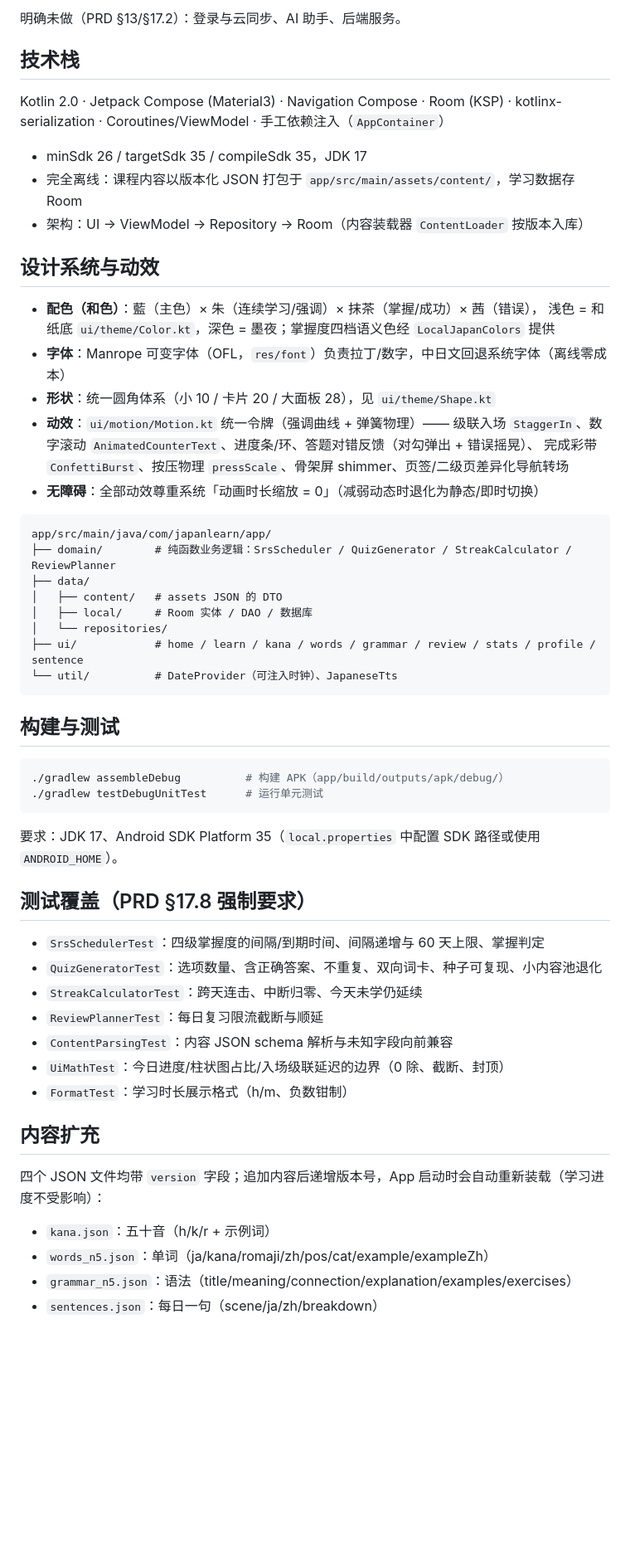
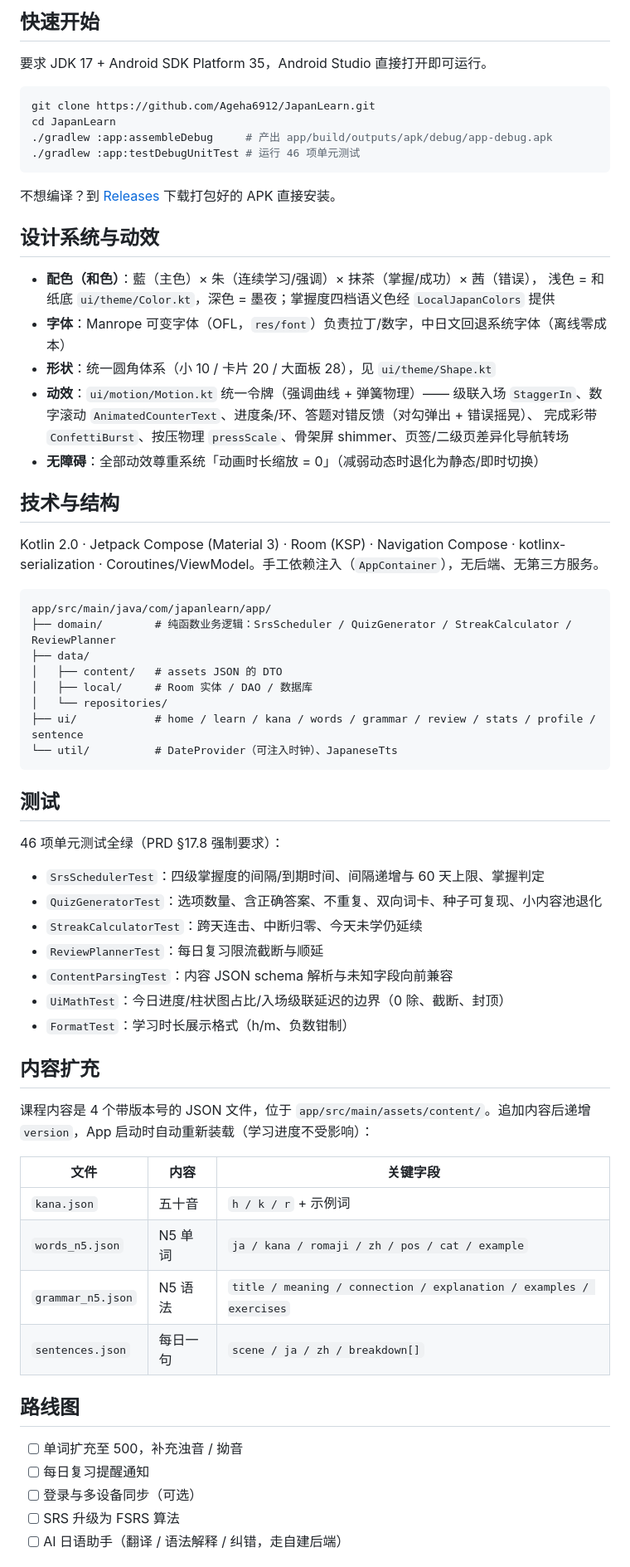
Before and after one commit to Ageha6912/JapanLearn, a Markdown page: README.md, the part around one of its changes. Shown at 83% size. GitHub-like rendering; blank space fills up the shorter version.

````diff
--- a/README.md
+++ b/README.md
@@ -22,14 +59,16 @@
 
-明确未做（PRD §13/§17.2）：登录与云同步、AI 助手、后端服务。
+## 快速开始
 
-## 技术栈
+要求 JDK 17 + Android SDK Platform 35，Android Studio 直接打开即可运行。
 
-Kotlin 2.0 · Jetpack Compose (Material3) · Navigation Compose · Room (KSP) ·
-kotlinx-serialization · Coroutines/ViewModel · 手工依赖注入（`AppContainer`）
+```bash
+git clone https://github.com/Ageha6912/JapanLearn.git
+cd JapanLearn
+./gradlew :app:assembleDebug     # 产出 app/build/outputs/apk/debug/app-debug.apk
+./gradlew :app:testDebugUnitTest # 运行 46 项单元测试
+```
 
-- minSdk 26 / targetSdk 35 / compileSdk 35，JDK 17
-- 完全离线：课程内容以版本化 JSON 打包于 `app/src/main/assets/content/`，学习数据存 Room
-- 架构：UI → ViewModel → Repository → Room（内容装载器 `ContentLoader` 按版本入库）
+不想编译？到 [Releases](https://github.com/Ageha6912/JapanLearn/releases) 下载打包好的 APK 直接安装。
 
 ## 设计系统与动效
 
@@ -42,6 +81,10 @@ kotlinx-serialization · Coroutines/ViewModel · 手工依赖注入（`AppContai
   完成彩带 `ConfettiBurst`、按压物理 `pressScale`、骨架屏 shimmer、页签/二级页差异化导航转场
 - **无障碍**：全部动效尊重系统「动画时长缩放 = 0」（减弱动态时退化为静态/即时切换）
 
+## 技术与结构
+
+Kotlin 2.0 · Jetpack Compose (Material 3) · Room (KSP) · Navigation Compose · kotlinx-serialization · Coroutines/ViewModel。手工依赖注入（`AppContainer`），无后端、无第三方服务。
+
 ```
 app/src/main/java/com/japanlearn/app/
 ├── domain/        # 纯函数业务逻辑：SrsScheduler / QuizGenerator / StreakCalculator / ReviewPlanner
@@ -53,16 +96,9 @@ app/src/main/java/com/japanlearn/app/
 └── util/          # DateProvider（可注入时钟）、JapaneseTts
 ```
 
-## 构建与测试
+## 测试
 
-```bash
-./gradlew assembleDebug          # 构建 APK（app/build/outputs/apk/debug/）
-./gradlew testDebugUnitTest      # 运行单元测试
-```
-
-要求：JDK 17、Android SDK Platform 35（`local.properties` 中配置 SDK 路径或使用 `ANDROID_HOME`）。
-
-## 测试覆盖（PRD §17.8 强制要求）
+46 项单元测试全绿（PRD §17.8 强制要求）：
 
 - `SrsSchedulerTest`：四级掌握度的间隔/到期时间、间隔递增与 60 天上限、掌握判定
 - `QuizGeneratorTest`：选项数量、含正确答案、不重复、双向词卡、种子可复现、小内容池退化
@@ -74,9 +110,20 @@ app/src/main/java/com/japanlearn/app/
 
 ## 内容扩充
 
-四个 JSON 文件均带 `version` 字段；追加内容后递增版本号，App 启动时会自动重新装载（学习进度不受影响）：
+课程内容是 4 个带版本号的 JSON 文件，位于 `app/src/main/assets/content/`。追加内容后递增 `version`，App 启动时自动重新装载（学习进度不受影响）：
 
-- `kana.json`：五十音（h/k/r + 示例词）
-- `words_n5.json`：单词（ja/kana/romaji/zh/pos/cat/example/exampleZh）
-- `grammar_n5.json`：语法（title/meaning/connection/explanation/examples/exercises）
-- `sentences.json`：每日一句（scene/ja/zh/breakdown）
+| 文件 | 内容 | 关键字段 |
+|---|---|---|
+| `kana.json` | 五十音 | `h / k / r` + 示例词 |
+| `words_n5.json` | N5 单词 | `ja / kana / romaji / zh / pos / cat / example` |
+| `grammar_n5.json` | N5 语法 | `title / meaning / connection / explanation / examples / exercises` |
+| `sentences.json` | 每日一句 | `scene / ja / zh / breakdown[]` |
+
+## 路线图
+
+- [ ] 单词扩充至 500，补充浊音 / 拗音
+- [ ] 每日复习提醒通知
+- [ ] 登录与多设备同步（可选）
+- [ ] SRS 升级为 FSRS 算法
+- [ ] AI 日语助手（翻译 / 语法解释 / 纠错，走自建后端）
+
````
Also changed, not shown: other parts of README.md (+55 -15 lines), assets/readme/showcase.png (added), 4 other files.
